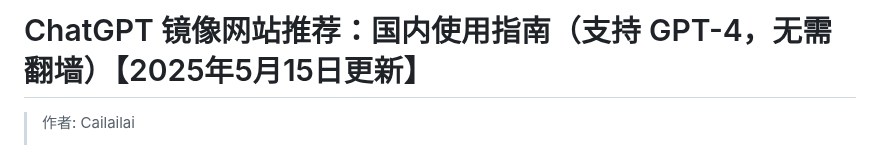
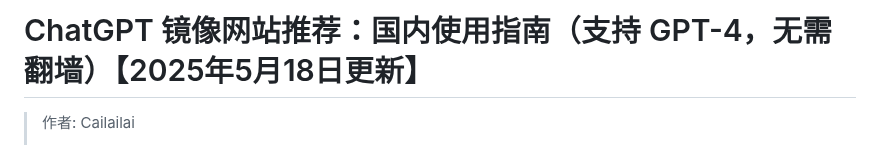
Before and after one commit to Cailailai/chatgpt-site-new, a Markdown page: README.md, the part around one of its changes. Rendered like a GitHub page.

```diff
--- a/README.md
+++ b/README.md
@@ -1,4 +1,4 @@
-# ChatGPT 镜像网站推荐：国内使用指南（支持 GPT-4，无需翻墙）【2025年5月15日更新】
+# ChatGPT 镜像网站推荐：国内使用指南（支持 GPT-4，无需翻墙）【2025年5月18日更新】
 
 > 作者: Cailailai
 >
```
Also changed, not shown: other parts of README.md (+1 -1 lines).
